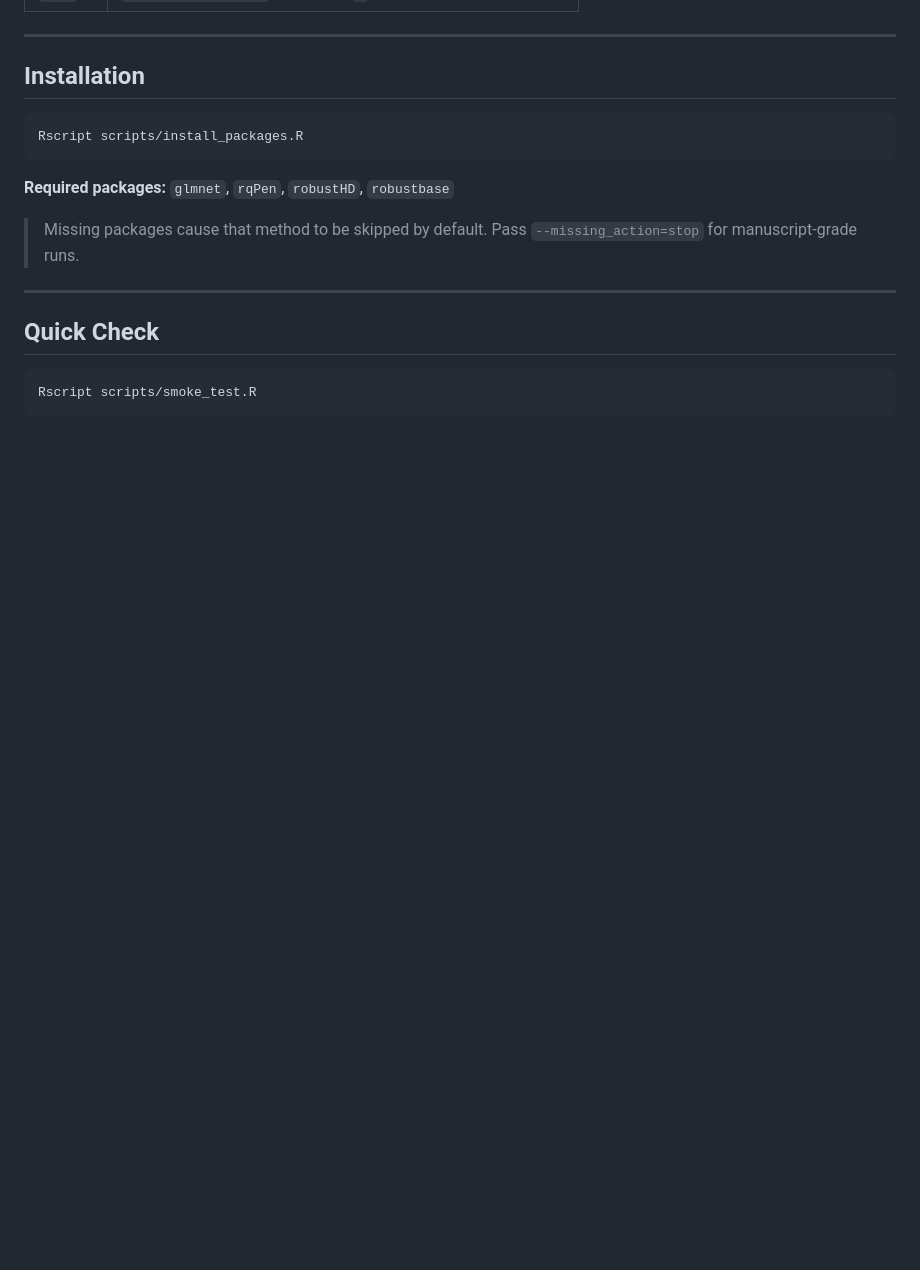
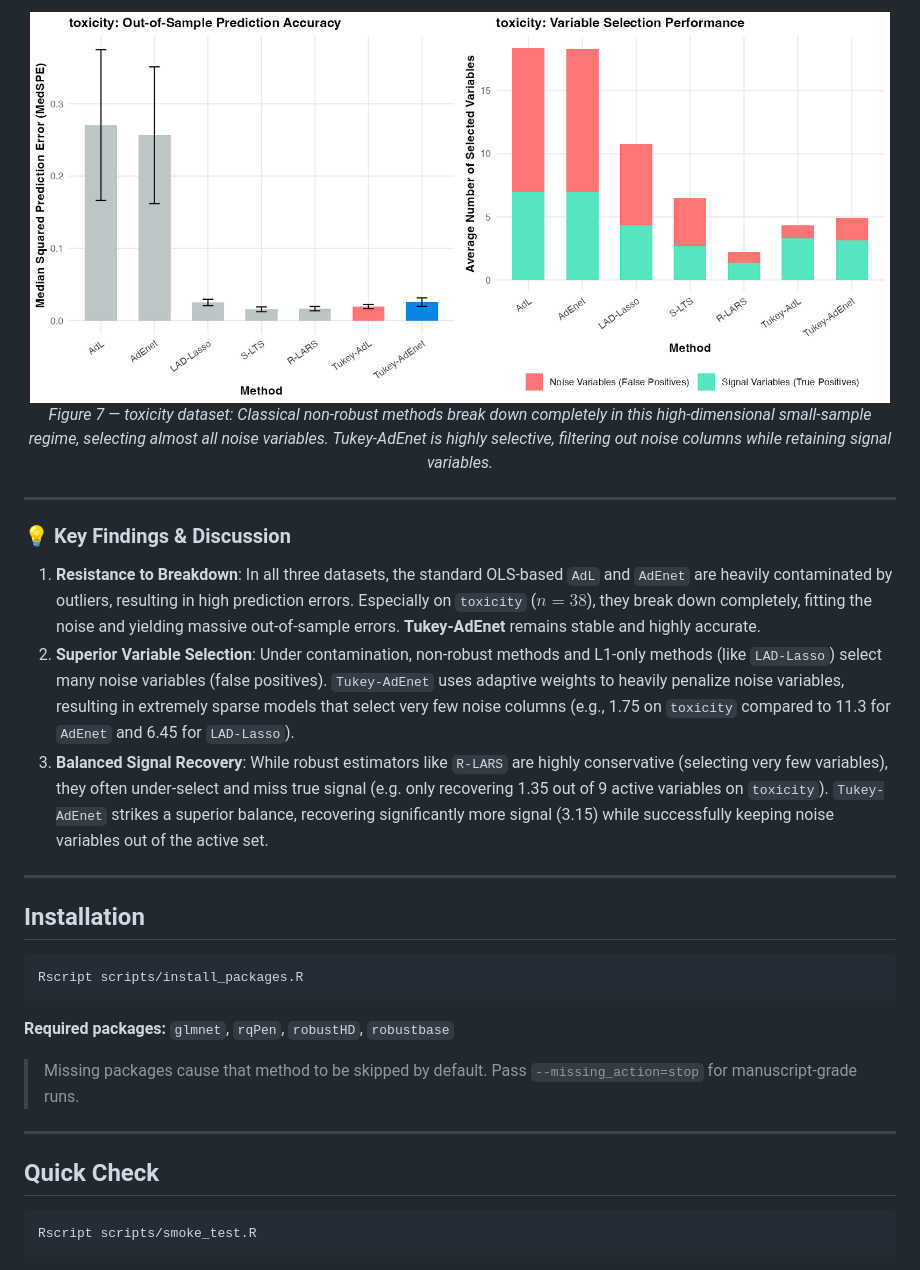
Before and after one commit to rkmishra1/tukey-adaptive-elasticnet, a Markdown page: README.md, the part around one of its changes. GitHub-like rendering; pictures changed too: docs/figures/real_data_toxicity.png (added); blank space fills up the shorter version.

```diff
--- a/README.md
+++ b/README.md
@@ -100,3 +173,14 @@ The study follows **y = Xβ + ε** across a full factorial grid of 81 configurat
+<p align="center">
+  <img src="docs/figures/real_data_toxicity.png" width="860" alt="toxicity real data performance"/>
+  <br><em>Figure 7 — toxicity dataset: Classical non-robust methods break down completely in this high-dimensional small-sample regime, selecting almost all noise variables. Tukey-AdEnet is highly selective, filtering out noise columns while retaining signal variables.</em>
+</p>
+
+---
+
+### 💡 Key Findings & Discussion
+1. **Resistance to Breakdown**: In all three datasets, the standard OLS-based `AdL` and `AdEnet` are heavily contaminated by outliers, resulting in high prediction errors. Especially on `toxicity` ($n=38$), they break down completely, fitting the noise and yielding massive out-of-sample errors. **Tukey-AdEnet** remains stable and highly accurate.
+2. **Superior Variable Selection**: Under contamination, non-robust methods and L1-only methods (like `LAD-Lasso`) select many noise variables (false positives). `Tukey-AdEnet` uses adaptive weights to heavily penalize noise variables, resulting in extremely sparse models that select very few noise columns (e.g., 1.75 on `toxicity` compared to 11.3 for `AdEnet` and 6.45 for `LAD-Lasso`).
+3. **Balanced Signal Recovery**: While robust estimators like `R-LARS` are highly conservative (selecting very few variables), they often under-select and miss true signal (e.g. only recovering 1.35 out of 9 active variables on `toxicity`). `Tukey-AdEnet` strikes a superior balance, recovering significantly more signal (3.15) while successfully keeping noise variables out of the active set.
 
 ---
 
```
Also changed, not shown: other parts of README.md (+73 -0 lines), docs/figures/real_data_pulpfiber.png (added), docs/figures/real_data_topgear.png (added), 2 other files.
